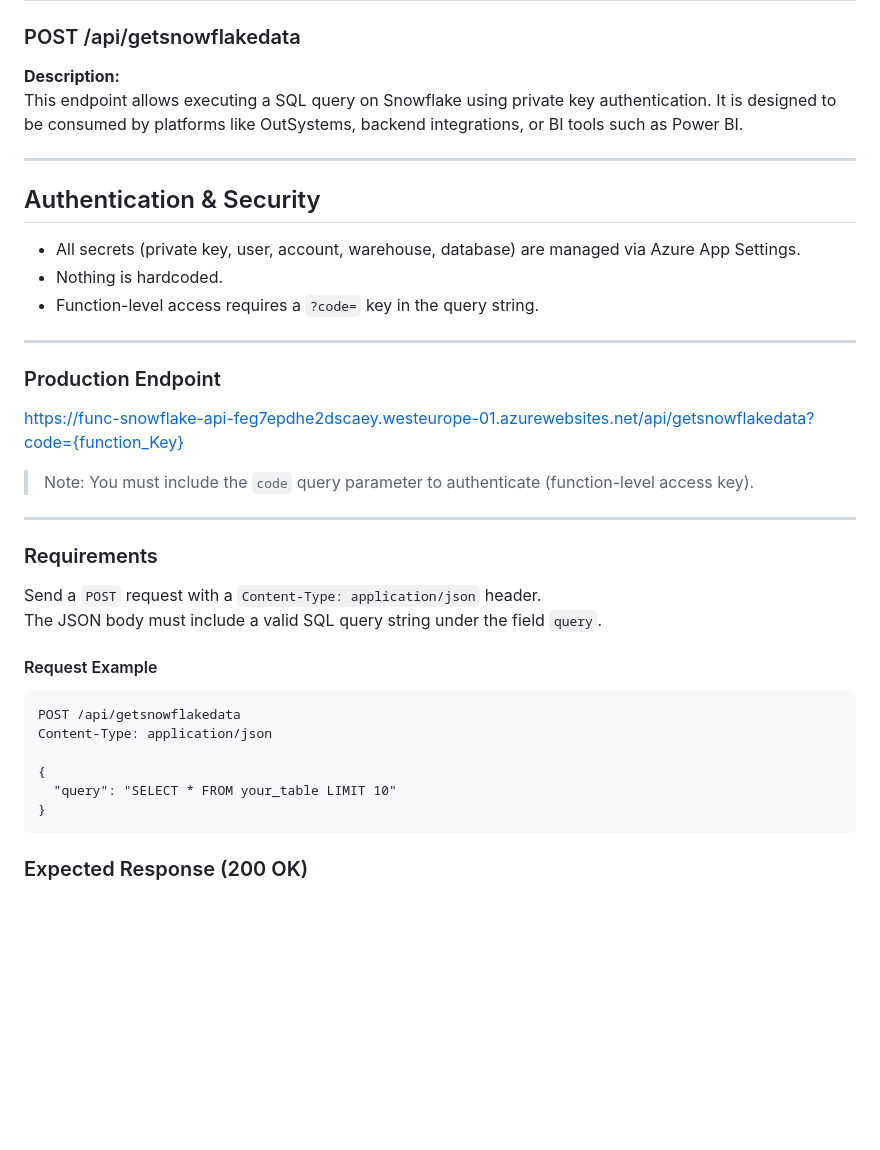
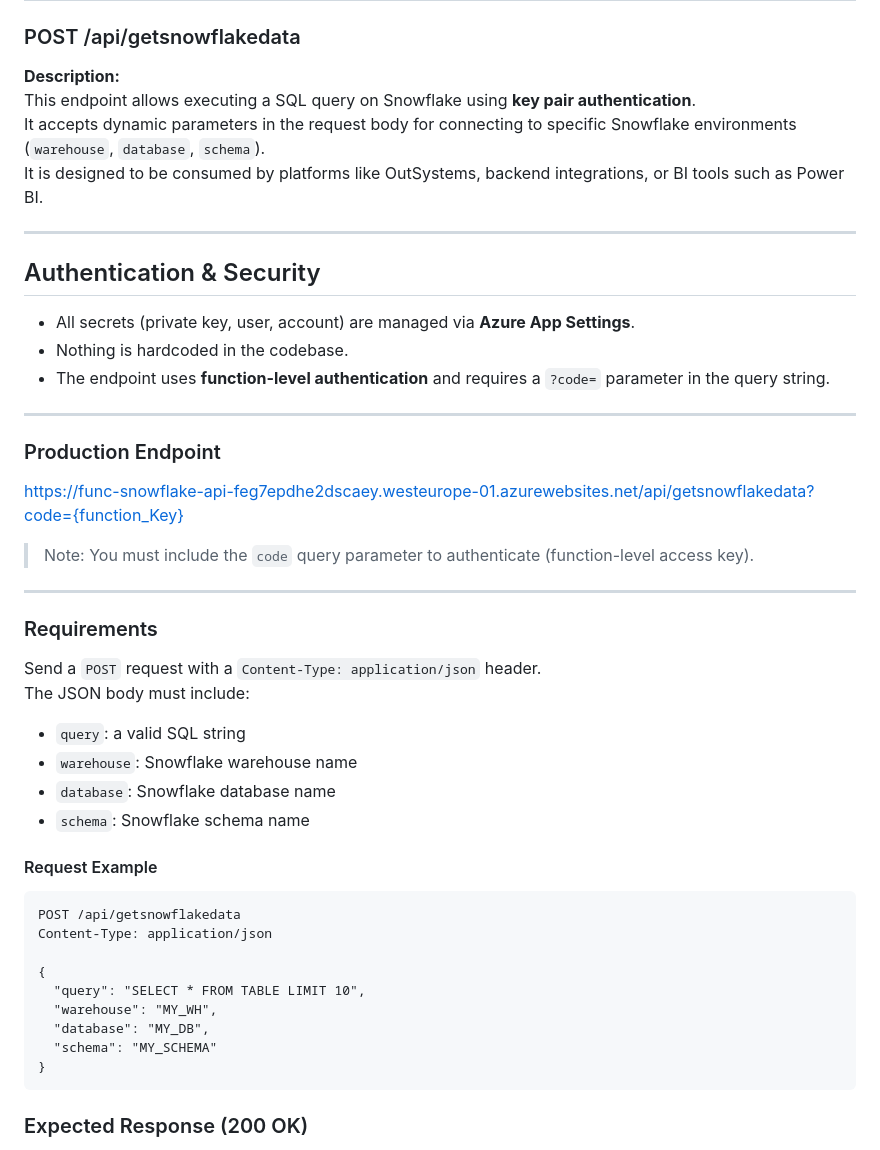
Before and after one commit to JaimeDataScientist/Portfolio-JaimeDataScientist, a Markdown page: azure-snowflake-powerbi-integration/docs/endpoints_func_snowflake_api.md, the part around the change. Rendered like a GitHub page; blank space fills up the shorter version.

````diff
--- a/azure-snowflake-powerbi-integration/docs/endpoints_func_snowflake_api.md
+++ b/azure-snowflake-powerbi-integration/docs/endpoints_func_snowflake_api.md
@@ -5,15 +5,17 @@
 ### POST /api/getsnowflakedata
 
 **Description:**
-This endpoint allows executing a SQL query on Snowflake using private key authentication. It is designed to be consumed by platforms like OutSystems, backend integrations, or BI tools such as Power BI.
+This endpoint allows executing a SQL query on Snowflake using **key pair authentication**.
+It accepts dynamic parameters in the request body for connecting to specific Snowflake environments (`warehouse`, `database`, `schema`).
+It is designed to be consumed by platforms like OutSystems, backend integrations, or BI tools such as Power BI.
 
 ---
 
 ## Authentication & Security
 
-- All secrets (private key, user, account, warehouse, database) are managed via Azure App Settings.
-- Nothing is hardcoded.
-- Function-level access requires a `?code=` key in the query string.
+- All secrets (private key, user, account) are managed via **Azure App Settings**.
+- Nothing is hardcoded in the codebase.
+- The endpoint uses **function-level authentication** and requires a `?code=` parameter in the query string.
 
 ---
 ### Production Endpoint
@@ -28,7 +30,12 @@ https://func-snowflake-api-feg7epdhe2dscaey.westeurope-01.azurewebsites.net/api/
 ### Requirements
 
 Send a `POST` request with a `Content-Type: application/json` header.
-The JSON body must include a valid SQL query string under the field `query`.
+The JSON body must include:
+
+- `query`: a valid SQL string
+- `warehouse`: Snowflake warehouse name
+- `database`: Snowflake database name
+- `schema`: Snowflake schema name
 
 #### Request Example
 
@@ -37,7 +44,10 @@ POST /api/getsnowflakedata
 Content-Type: application/json
 
 {
-  "query": "SELECT * FROM your_table LIMIT 10"
+  "query": "SELECT * FROM TABLE LIMIT 10",
+  "warehouse": "MY_WH",
+  "database": "MY_DB",
+  "schema": "MY_SCHEMA"
 }
 ```
 ### Expected Response (200 OK)
````
